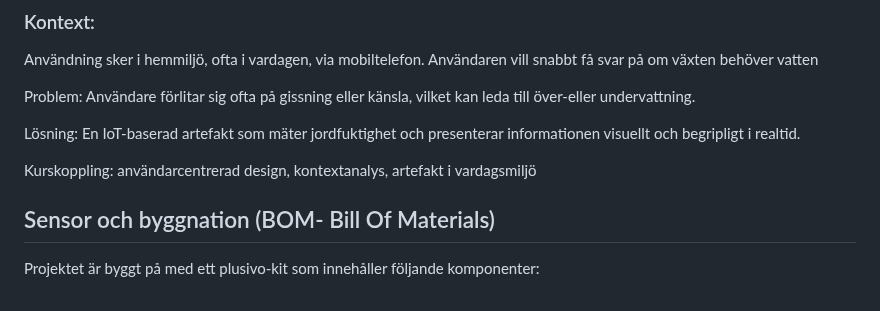
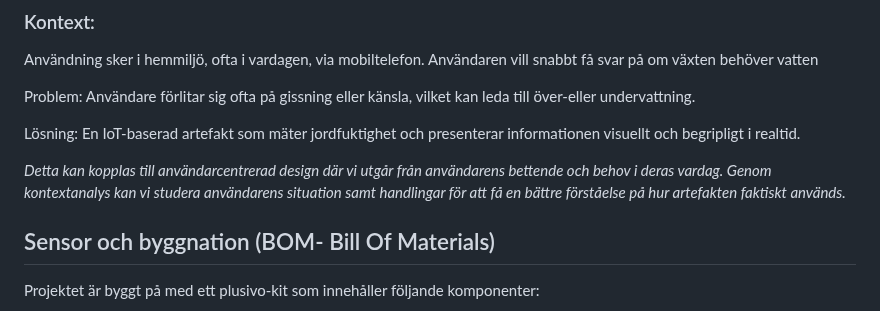
Before and after one commit to sln25014/ite130-grupp5, a Markdown page: slutpresentation.md, the part around the change. Drawn GitHub-style.

```diff
--- a/slutpresentation.md
+++ b/slutpresentation.md
@@ -16,8 +16,7 @@ Användare förlitar sig ofta på gissning eller känsla, vilket kan leda till
 Lösning:
 En IoT-baserad artefakt som mäter jordfuktighet och presenterar informationen visuellt och begripligt i realtid.
 
-Kurskoppling: användarcentrerad design, kontextanalys, artefakt i vardagsmiljö
-
+_Detta kan kopplas till användarcentrerad design där vi utgår från användarens bettende och behov i deras vardag. Genom kontextanalys kan vi studera användarens situation samt handlingar för att få en bättre förståelse på hur artefakten faktiskt används._
 
 ## Sensor och byggnation (BOM- Bill Of Materials)
 
```
